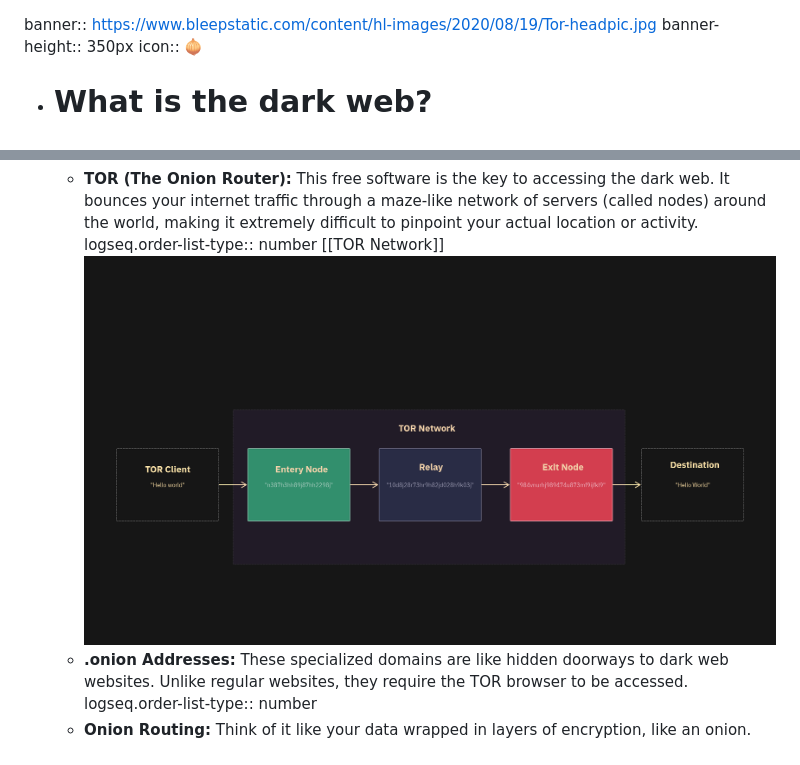
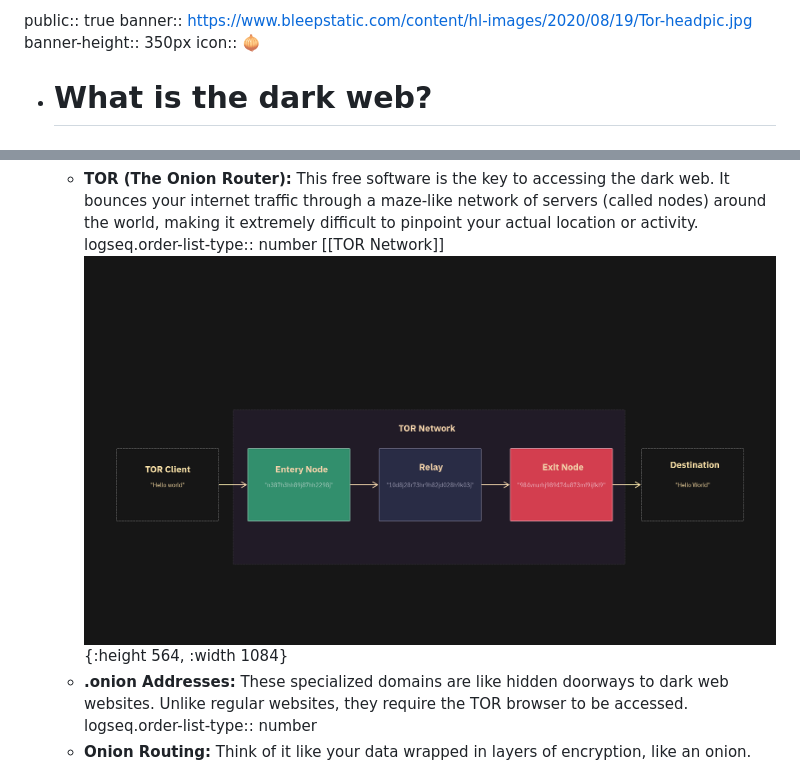
Before and after one commit to Mr-Owllers/logseq, a Markdown page: pages/Workshops/Dark Web.md, 2 parts joined by grey strips. GitHub-like rendering.

Commit message:
Auto saved by Logseq

```diff
--- a/pages/Workshops/Dark Web.md
+++ b/pages/Workshops/Dark Web.md
@@ -1,3 +1,4 @@
+public:: true
 banner:: https://www.bleepstatic.com/content/hl-images/2020/08/19/Tor-headpic.jpg
 banner-height:: 350px
 icon::  🧅
@@ -12,7 +13,7 @@ icon::  🧅
 	- **TOR (The Onion Router):** This free software is the key to accessing the dark web. It bounces your internet traffic through a maze-like network of servers (called nodes) around the world, making it extremely difficult to pinpoint your actual location or activity.
 	  logseq.order-list-type:: number
 	  [[TOR Network]]
-	  ![TOR Network](../../assets/image_1751802556299_0.png)
+	  ![TOR Network](../../assets/image_1751802556299_0.png){:height 564, :width 1084}
 	- **.onion Addresses:** These specialized domains are like hidden doorways to dark web websites. Unlike regular websites, they require the TOR browser to be accessed.
 	  logseq.order-list-type:: number
 	- **Onion Routing:** Think of it like your data wrapped in layers of encryption, like an onion. Each TOR node peels away a layer, only knowing where to send it next. No single node knows both where the traffic came from and where it's going. This makes tracking you near impossible.
```
